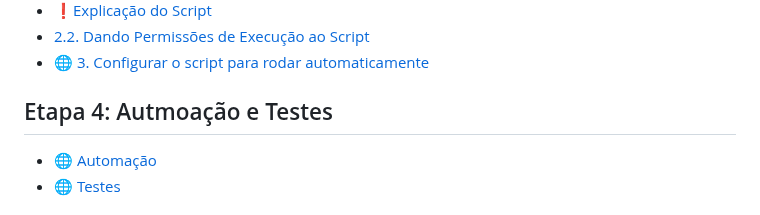
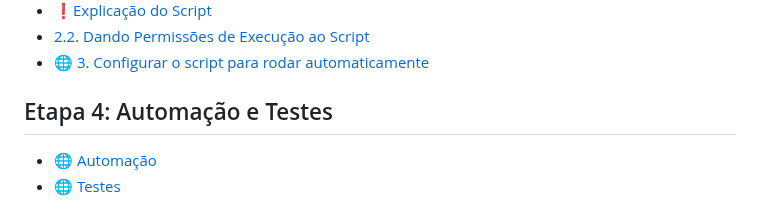
Before and after one commit to andrrade/Project1-CompassUOL-DevSecOps, a Markdown page: README.md, the part around the change. Rendered like a GitHub page.

```diff
--- a/README.md
+++ b/README.md
@@ -46,7 +46,7 @@
 - [2.2. Dando Permissões de Execução ao Script](#22-dando-permissões-de-execução-ao-script)
 - [🌐 3. Configurar o script para rodar automaticamente](#-3-configurar-o-script-para-rodar-automaticamente-a-cada-1-minuto-usando-cron-ou-systemd-timers)
 
-## Etapa 4: Autmoação e Testes
+## Etapa 4: Automação e Testes
 - [🌐 Automação](#-automação)
 - [🌐 Testes](#-testes)
 
```
